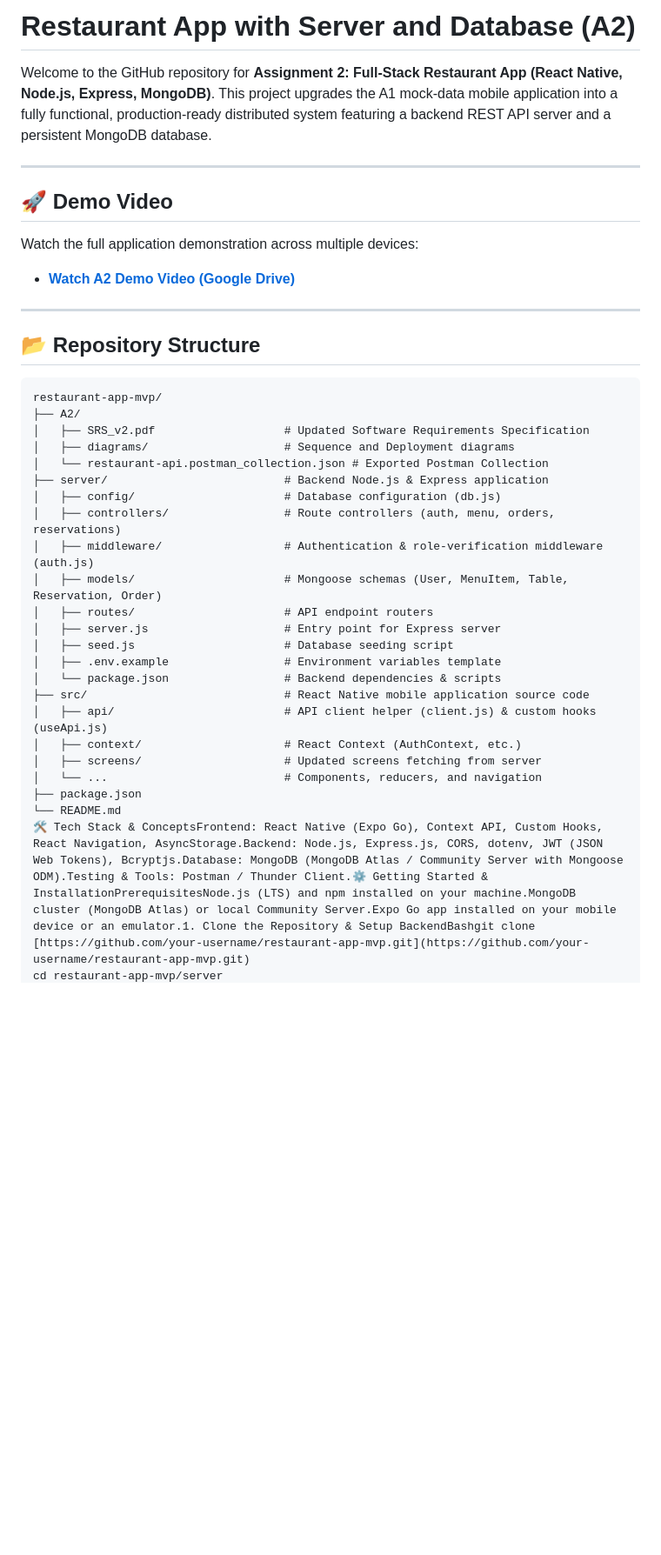
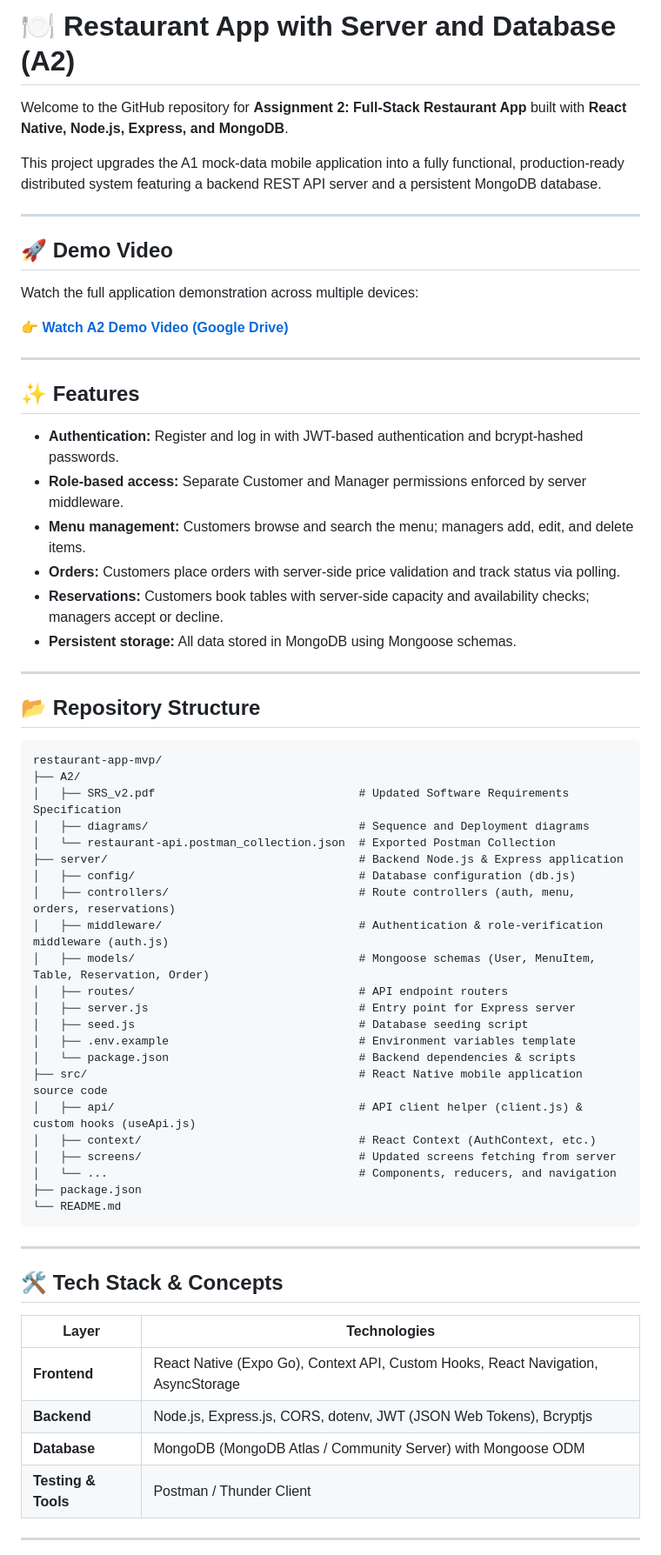
Before and after one commit to faratzubair-arch/restaurant-app, a Markdown page: README.md, the part around one of its changes. Shown at 87% size. Rendered like a GitHub page; blank space fills up the shorter version.

Commit message:
docs: add comprehensive Assignment 2 documentation, setup guide, and demo video link

````diff
--- a/README.md
+++ b/README.md
@@ -1,37 +1,67 @@
-# Restaurant App with Server and Database (A2)
+# 🍽️ Restaurant App with Server and Database (A2)
 
-Welcome to the GitHub repository for **Assignment 2: Full-Stack Restaurant App (React Native, Node.js, Express, MongoDB)**. This project upgrades the A1 mock-data mobile application into a fully functional, production-ready distributed system featuring a backend REST API server and a persistent MongoDB database.
+Welcome to the GitHub repository for **Assignment 2: Full-Stack Restaurant App** built with **React Native, Node.js, Express, and MongoDB**.
+
+This project upgrades the A1 mock-data mobile application into a fully functional, production-ready distributed system featuring a backend REST API server and a persistent MongoDB database.
 
 ---
 
 ## 🚀 Demo Video
+
 Watch the full application demonstration across multiple devices:
-* **[Watch A2 Demo Video (Google Drive)](https://drive.google.com/file/d/1DSl_rUCJ0lOi5LNkvI9YeXeW1QdQF3ZI/view?usp=sharing)**
+
+👉 **[Watch A2 Demo Video (Google Drive)](https://drive.google.com/file/d/1DSl_rUCJ0lOi5LNkvI9YeXeW1QdQF3ZI/view?usp=sharing)**
+
+---
+
+## ✨ Features
+
+- **Authentication:** Register and log in with JWT-based authentication and bcrypt-hashed passwords.
+- **Role-based access:** Separate Customer and Manager permissions enforced by server middleware.
+- **Menu management:** Customers browse and search the menu; managers add, edit, and delete items.
+- **Orders:** Customers place orders with server-side price validation and track status via polling.
+- **Reservations:** Customers book tables with server-side capacity and availability checks; managers accept or decline.
+- **Persistent storage:** All data stored in MongoDB using Mongoose schemas.
 
 ---
 
 ## 📂 Repository Structure
+
 ```text
 restaurant-app-mvp/
 ├── A2/
-│   ├── SRS_v2.pdf                   # Updated Software Requirements Specification
-│   ├── diagrams/                    # Sequence and Deployment diagrams
-│   └── restaurant-api.postman_collection.json # Exported Postman Collection
-├── server/                          # Backend Node.js & Express application
-│   ├── config/                      # Database configuration (db.js)
-│   ├── controllers/                 # Route controllers (auth, menu, orders, reservations)
-│   ├── middleware/                  # Authentication & role-verification middleware (auth.js)
-│   ├── models/                      # Mongoose schemas (User, MenuItem, Table, Reservation, Order)
-│   ├── routes/                      # API endpoint routers
-│   ├── server.js                    # Entry point for Express server
-│   ├── seed.js                      # Database seeding script
-│   ├── .env.example                 # Environment variables template
-│   └── package.json                 # Backend dependencies & scripts
-├── src/                             # React Native mobile application source code
-│   ├── api/                         # API client helper (client.js) & custom hooks (useApi.js)
-│   ├── context/                     # React Context (AuthContext, etc.)
-│   ├── screens/                     # Updated screens fetching from server
-│   └── ...                          # Components, reducers, and navigation
+│   ├── SRS_v2.pdf                              # Updated Software Requirements Specification
+│   ├── diagrams/                               # Sequence and Deployment diagrams
+│   └── restaurant-api.postman_collection.json  # Exported Postman Collection
+├── server/                                     # Backend Node.js & Express application
+│   ├── config/                                 # Database configuration (db.js)
+│   ├── controllers/                            # Route controllers (auth, menu, orders, reservations)
+│   ├── middleware/                             # Authentication & role-verification middleware (auth.js)
+│   ├── models/                                 # Mongoose schemas (User, MenuItem, Table, Reservation, Order)
+│   ├── routes/                                 # API endpoint routers
+│   ├── server.js                               # Entry point for Express server
+│   ├── seed.js                                 # Database seeding script
+│   ├── .env.example                            # Environment variables template
+│   └── package.json                            # Backend dependencies & scripts
+├── src/                                        # React Native mobile application source code
+│   ├── api/                                    # API client helper (client.js) & custom hooks (useApi.js)
+│   ├── context/                                # React Context (AuthContext, etc.)
+│   ├── screens/                                # Updated screens fetching from server
+│   └── ...                                     # Components, reducers, and navigation
 ├── package.json
 └── README.md
-🛠️ Tech Stack & ConceptsFrontend: React Native (Expo Go), Context API, Custom Hooks, React Navigation, AsyncStorage.Backend: Node.js, Express.js, CORS, dotenv, JWT (JSON Web Tokens), Bcryptjs.Database: MongoDB (MongoDB Atlas / Community Server with Mongoose ODM).Testing & Tools: Postman / Thunder Client.⚙️ Getting Started & InstallationPrerequisitesNode.js (LTS) and npm installed on your machine.MongoDB cluster (MongoDB Atlas) or local Community Server.Expo Go app installed on your mobile device or an emulator.1. Clone the Repository & Setup BackendBashgit clone [https://github.com/your-username/restaurant-app-mvp.git](https://github.com/your-username/restaurant-app-mvp.git)
+```
+
+---
+
+## 🛠️ Tech Stack & Concepts
+
+| Layer | Technologies |
+|-------|--------------|
+| **Frontend** | React Native (Expo Go), Context API, Custom Hooks, React Navigation, AsyncStorage |
+| **Backend** | Node.js, Express.js, CORS, dotenv, JWT (JSON Web Tokens), Bcryptjs |
+| **Database** | MongoDB (MongoDB Atlas / Community Server) with Mongoose ODM |
+| **Testing & Tools** | Postman / Thunder Client |
+
+---
+
````
Also changed, not shown: other parts of README.md (+114 -7 lines).
